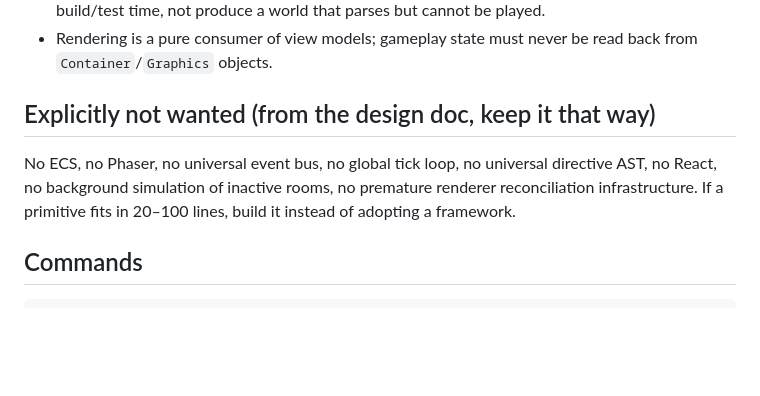
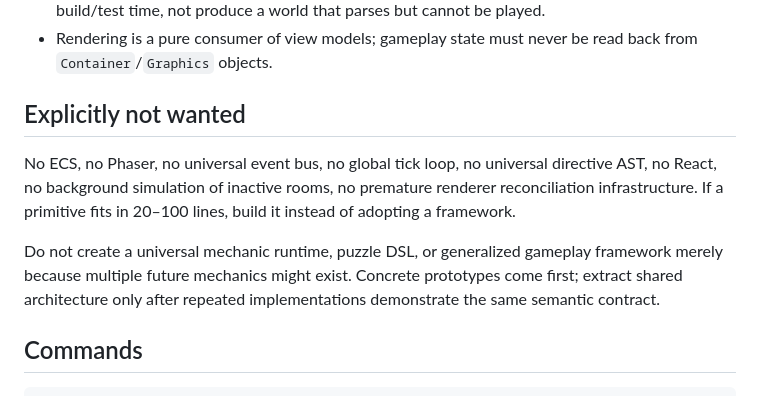
Before and after one commit to tinyviber/game-framework, a Markdown page: AGENTS.md, the part around one of its changes. GitHub-like rendering; blank space fills up the shorter version.

```diff
--- a/AGENTS.md
+++ b/AGENTS.md
@@ -52,12 +98,17 @@ Enforced by `src/architecture.test.ts`:
 - Rendering is a pure consumer of view models; gameplay state must never
   be read back from `Container`/`Graphics` objects.
 
-## Explicitly not wanted (from the design doc, keep it that way)
+## Explicitly not wanted
 
 No ECS, no Phaser, no universal event bus, no global tick loop, no
 universal directive AST, no React, no background simulation of inactive
 rooms, no premature renderer reconciliation infrastructure. If a primitive
 fits in 20–100 lines, build it instead of adopting a framework.
+
+Do not create a universal mechanic runtime, puzzle DSL, or generalized gameplay
+framework merely because multiple future mechanics might exist. Concrete
+prototypes come first; extract shared architecture only after repeated
+implementations demonstrate the same semantic contract.
 
 ## Commands
 
```
Also changed, not shown: other parts of AGENTS.md (+50 -4 lines).
